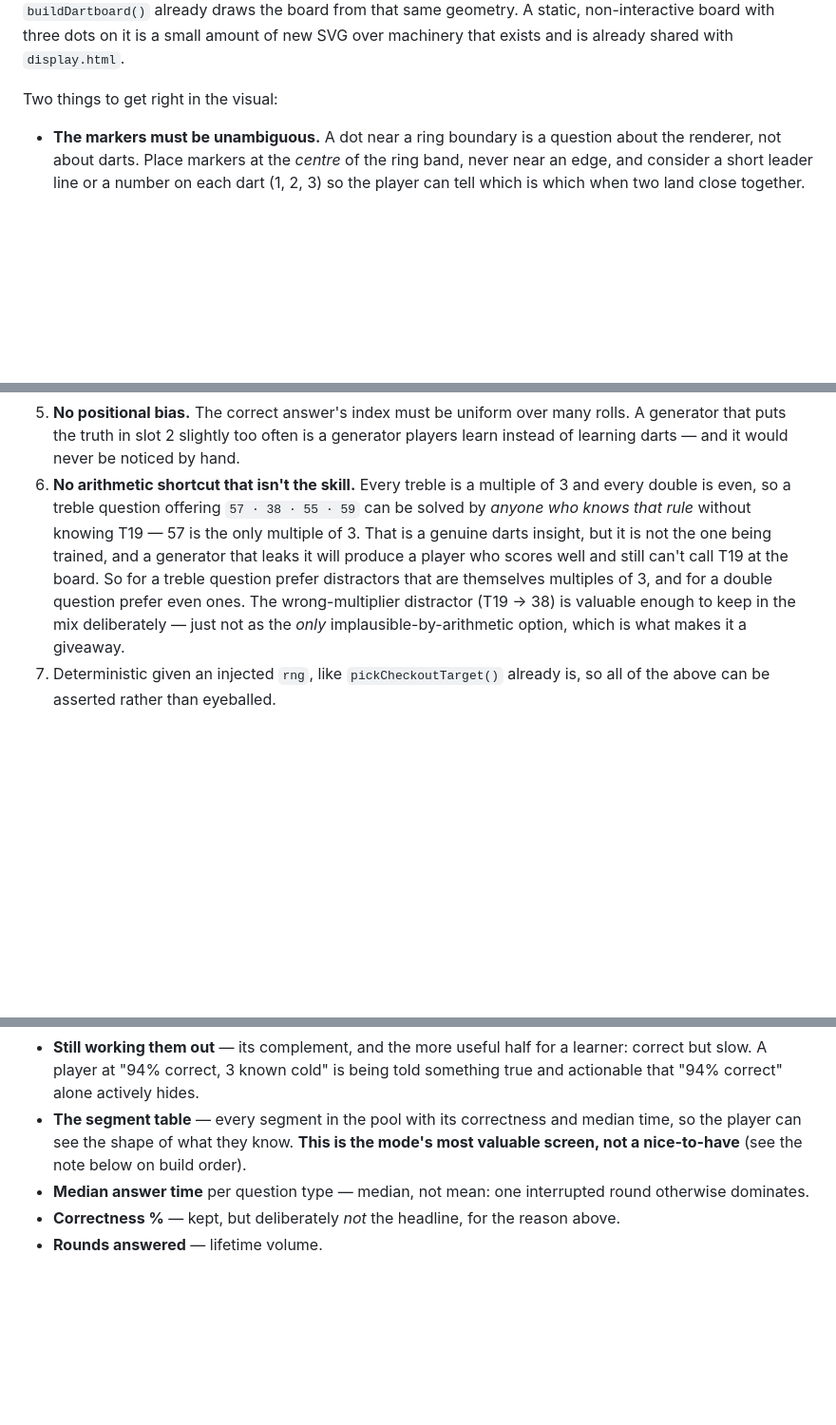
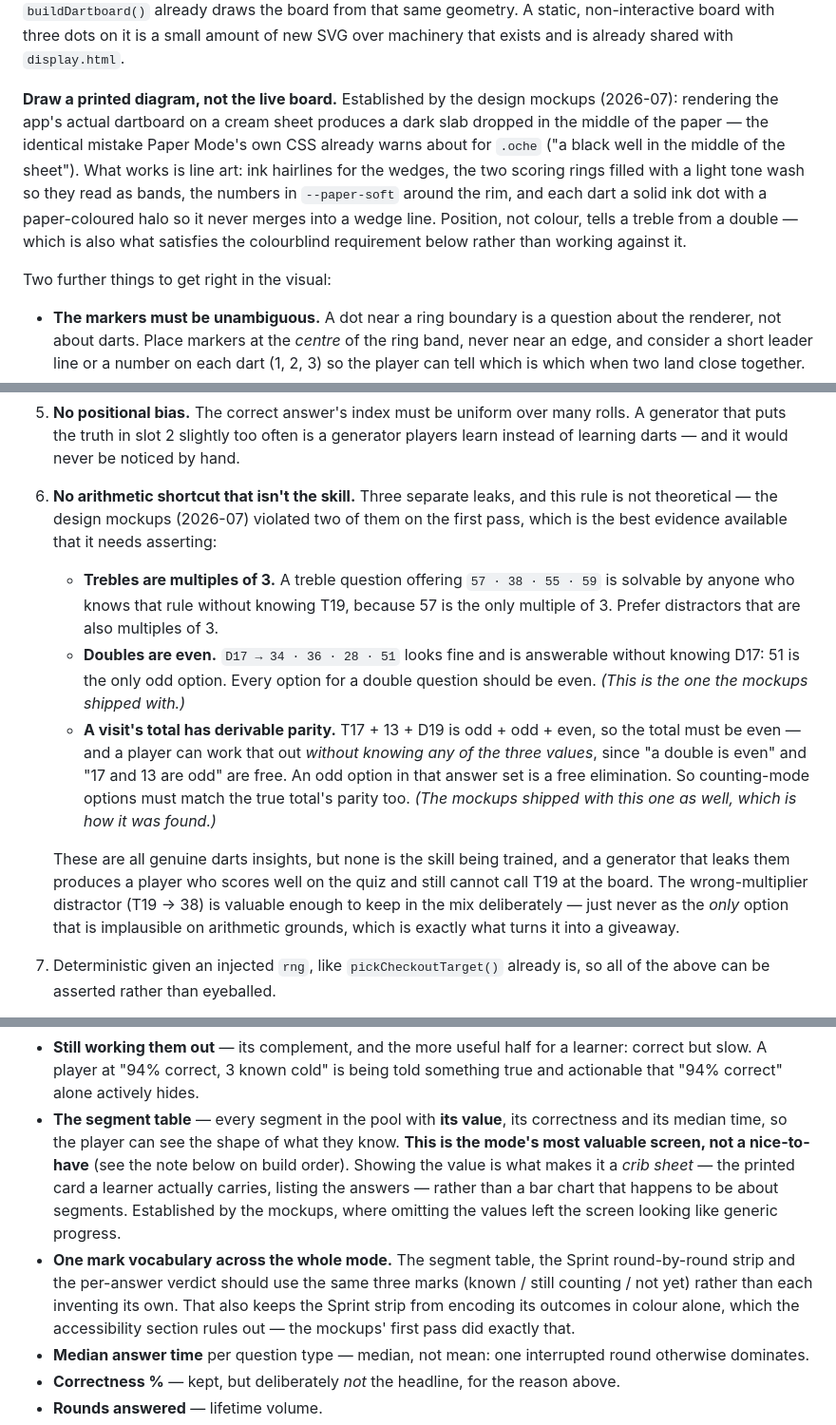
Before and after one commit to brownbe1992/oche, a Markdown page: docs/minigames-roadmap.md, 3 parts joined by grey strips. Shown at 95% size. Drawn GitHub-style; blank space fills up the shorter version.

Commit message:
Maths Trainer: fold three findings from the design mockups back into the roadmap
Built mockup screens for the mode against Checkout Trainer's Paper Mode, and three
things only became apparent by drawing them.

The distractor rule was violated twice by my own mockups on the first pass, which
is better evidence that it needs asserting than any argument for it. The rule had
noted that trebles are multiples of 3; it missed that doubles are all even (so
"D17 → 34 · 36 · 28 · 51" is answerable without knowing D17, since 51 is the only
odd option) and that a visit's total has derivable parity (T17 + 13 + D19 is
odd + odd + even, and a player can work that out without knowing any of the three
values, so an odd option in the answer set is a free elimination). Both are now
written down as named leaks with the mockups cited as where they were found.

The board prompt cannot reuse the app's real dartboard. Rendering it on a cream
sheet produces a dark slab in the middle of the paper — the identical mistake
Paper Mode's own CSS already warns about for `.oche`. What works is line art: ink
hairlines, the two scoring rings filled with a tone wash so they read as bands,
and each dart a solid dot with a paper halo so it never merges into a wedge line.
Position rather than colour separates a treble from a double, which is the same
choice that satisfies the colourblind requirement instead of fighting it.

The segment table has to show each segment's value. Without it the screen is a bar
chart that happens to be about segments; with it, it is the crib sheet a learner
actually carries — the printed card listing the answers, which is precisely the
artifact this mode is teaching you to stop needing. Also recorded: the mode should
use one three-mark vocabulary (known / still counting / not yet) across the segment
table, the Sprint strip and the per-answer verdict, which additionally stops the
Sprint strip encoding its outcomes in colour alone as the first pass did.

The mockup PNGs are not committed — this repo has zero committed binaries and I am
not making it the first without asking.

Co-Authored-By: Claude Opus 5 <noreply@anthropic.com>
Claude-Session: https://claude.ai/code/session_01JgU9GMCVtPvb3xL8P3qA6X

```diff
--- a/docs/minigames-roadmap.md
+++ b/docs/minigames-roadmap.md
@@ -203,7 +203,17 @@ centre angle. `buildDartboard()` already draws the board from that same geometry
 A static, non-interactive board with three dots on it is a small amount of new SVG
 over machinery that exists and is already shared with `display.html`.
 
-Two things to get right in the visual:
+**Draw a printed diagram, not the live board.** Established by the design mockups
+(2026-07): rendering the app's actual dartboard on a cream sheet produces a dark
+slab dropped in the middle of the paper — the identical mistake Paper Mode's own CSS
+already warns about for `.oche` ("a black well in the middle of the sheet"). What
+works is line art: ink hairlines for the wedges, the two scoring rings filled with a
+light tone wash so they read as bands, the numbers in `--paper-soft` around the rim,
+and each dart a solid ink dot with a paper-coloured halo so it never merges into a
+wedge line. Position, not colour, tells a treble from a double — which is also what
+satisfies the colourblind requirement below rather than working against it.
+
+Two further things to get right in the visual:
 
 - **The markers must be unambiguous.** A dot near a ring boundary is a question
   about the renderer, not about darts. Place markers at the *centre* of the ring
@@ -277,16 +287,28 @@ Hard rules, all testable:
    rolls. A generator that puts the truth in slot 2 slightly too often is a
    generator players learn instead of learning darts — and it would never be
    noticed by hand.
-6. **No arithmetic shortcut that isn't the skill.** Every treble is a multiple of
-   3 and every double is even, so a treble question offering `57 · 38 · 55 · 59`
-   can be solved by *anyone who knows that rule* without knowing T19 — 57 is the
-   only multiple of 3. That is a genuine darts insight, but it is not the one being
-   trained, and a generator that leaks it will produce a player who scores well and
-   still can't call T19 at the board. So for a treble question prefer distractors
-   that are themselves multiples of 3, and for a double question prefer even ones.
-   The wrong-multiplier distractor (T19 → 38) is valuable enough to keep in the mix
-   deliberately — just not as the *only* implausible-by-arithmetic option, which is
-   what makes it a giveaway.
+6. **No arithmetic shortcut that isn't the skill.** Three separate leaks, and this
+   rule is not theoretical — the design mockups (2026-07) violated two of them on
+   the first pass, which is the best evidence available that it needs asserting:
+   - **Trebles are multiples of 3.** A treble question offering `57 · 38 · 55 · 59`
+     is solvable by anyone who knows that rule without knowing T19, because 57 is
+     the only multiple of 3. Prefer distractors that are also multiples of 3.
+   - **Doubles are even.** `D17 → 34 · 36 · 28 · 51` looks fine and is answerable
+     without knowing D17: 51 is the only odd option. Every option for a double
+     question should be even. *(This is the one the mockups shipped with.)*
+   - **A visit's total has derivable parity.** T17 + 13 + D19 is odd + odd + even,
+     so the total must be even — and a player can work that out *without knowing
+     any of the three values*, since "a double is even" and "17 and 13 are odd" are
+     free. An odd option in that answer set is a free elimination. So counting-mode
+     options must match the true total's parity too. *(The mockups shipped with this
+     one as well, which is how it was found.)*
+
+   These are all genuine darts insights, but none is the skill being trained, and a
+   generator that leaks them produces a player who scores well on the quiz and still
+   cannot call T19 at the board. The wrong-multiplier distractor (T19 → 38) is
+   valuable enough to keep in the mix deliberately — just never as the *only*
+   option that is implausible on arithmetic grounds, which is exactly what turns it
+   into a giveaway.
 7. Deterministic given an injected `rng`, like `pickCheckoutTarget()` already is,
    so all of the above can be asserted rather than eyeballed.
 
@@ -417,9 +439,18 @@ both):
 - **Still working them out** — its complement, and the more useful half for a
   learner: correct but slow. A player at "94% correct, 3 known cold" is being told
   something true and actionable that "94% correct" alone actively hides.
-- **The segment table** — every segment in the pool with its correctness and median
-  time, so the player can see the shape of what they know. **This is the mode's
-  most valuable screen, not a nice-to-have** (see the note below on build order).
+- **The segment table** — every segment in the pool with **its value**, its
+  correctness and its median time, so the player can see the shape of what they
+  know. **This is the mode's most valuable screen, not a nice-to-have** (see the
+  note below on build order). Showing the value is what makes it a *crib sheet* —
+  the printed card a learner actually carries, listing the answers — rather than a
+  bar chart that happens to be about segments. Established by the mockups, where
+  omitting the values left the screen looking like generic progress.
+- **One mark vocabulary across the whole mode.** The segment table, the Sprint
+  round-by-round strip and the per-answer verdict should use the same three marks
+  (known / still counting / not yet) rather than each inventing its own. That also
+  keeps the Sprint strip from encoding its outcomes in colour alone, which the
+  accessibility section rules out — the mockups' first pass did exactly that.
 - **Median answer time** per question type — median, not mean: one interrupted
   round otherwise dominates.
 - **Correctness %** — kept, but deliberately *not* the headline, for the reason
```
